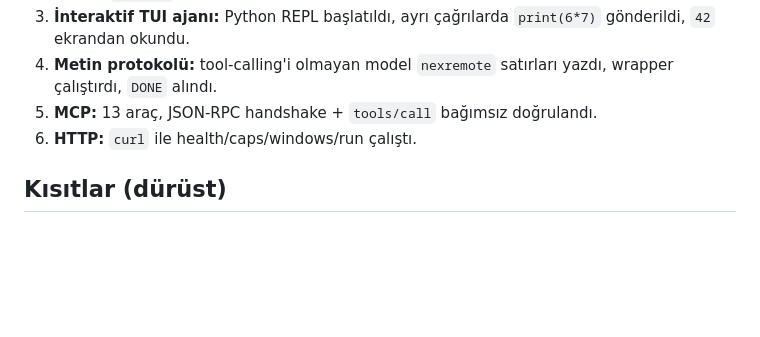
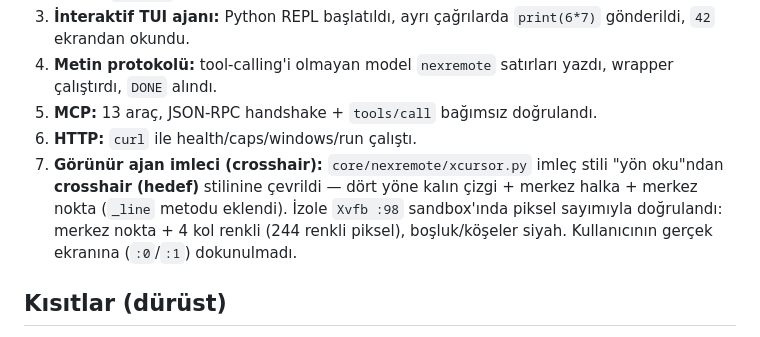
Before and after one commit to m3lonxd/nexremote, a Markdown page: PROGRESS.md, the part around the change. Rendered like a GitHub page; blank space fills up the shorter version.

Commit message:
docs(progress): crosshair imlec stili + Xvfb sandbox dogrulama notu
Co-Authored-By: Claude Code <noreply@anthropic.com>

```diff
--- a/PROGRESS.md
+++ b/PROGRESS.md
@@ -47,6 +47,12 @@ ortamda çalışan AI ajanı köprüsü.
    yazdı, wrapper çalıştırdı, `DONE` alındı.
 5. **MCP:** 13 araç, JSON-RPC handshake + `tools/call` bağımsız doğrulandı.
 6. **HTTP:** `curl` ile health/caps/windows/run çalıştı.
+7. **Görünür ajan imleci (crosshair):** `core/nexremote/xcursor.py` imleç stili
+   "yön oku"ndan **crosshair (hedef)** stilinine çevrildi — dört yöne kalın
+   çizgi + merkez halka + merkez nokta (`_line` metodu eklendi). İzole
+   `Xvfb :98` sandbox'ında piksel sayımıyla doğrulandı: merkez nokta + 4 kol
+   renkli (244 renkli piksel), boşluk/köşeler siyah. Kullanıcının gerçek
+   ekranına (`:0`/`:1`) dokunulmadı.
 
 ## Kısıtlar (dürüst)
 - Electron uygulamaları (Discord/VSCode/Slack) iç butonlarını AT-SPI'ye
```
